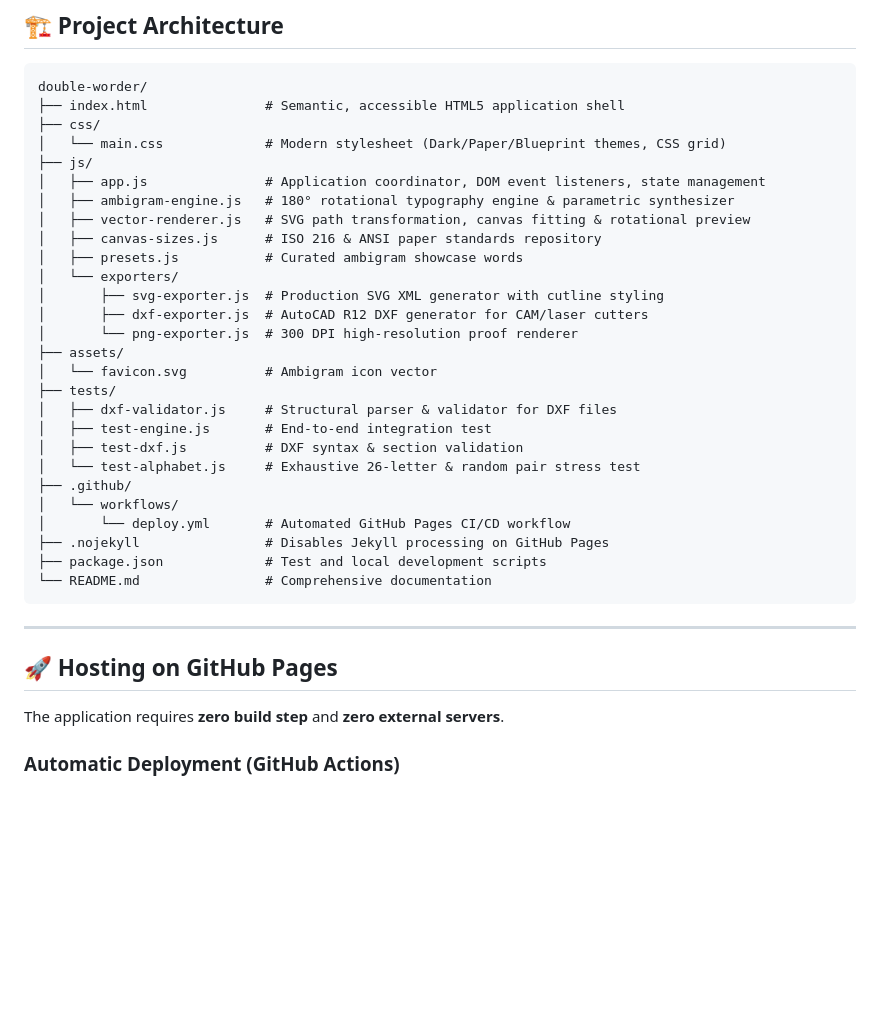
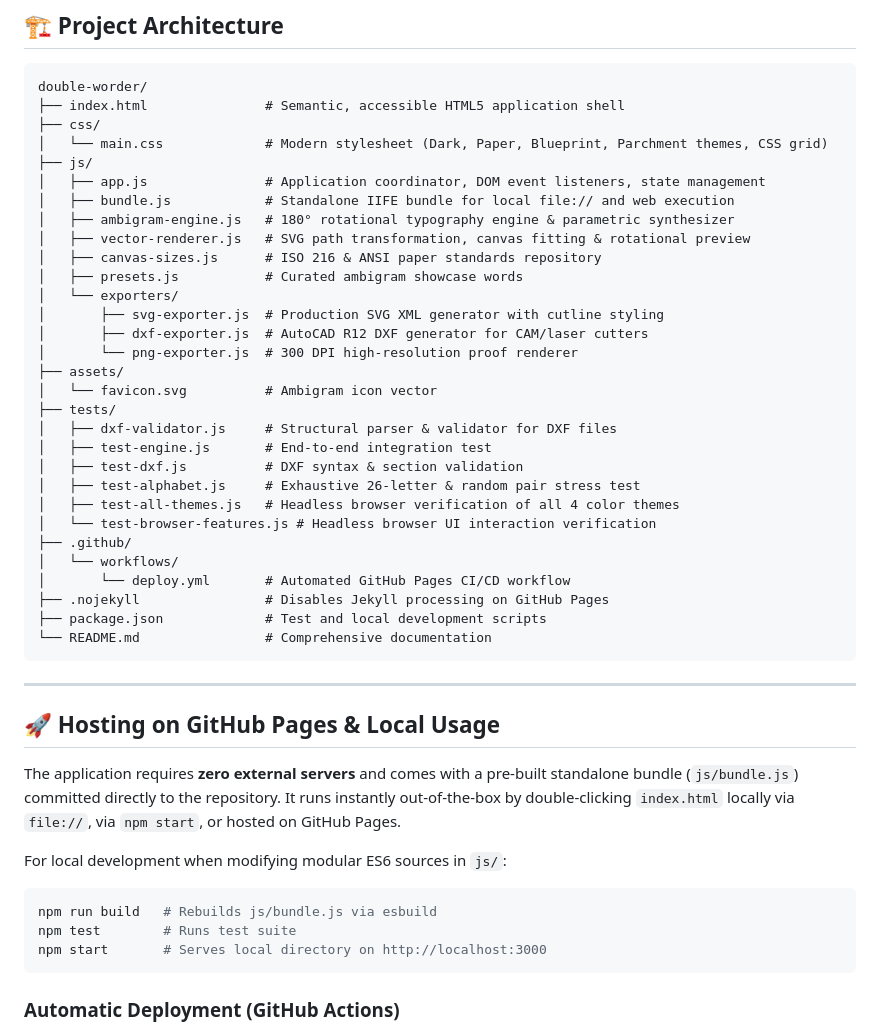
Before and after one commit to smford/double-worder, a Markdown page: README.md, the part around the change. Drawn GitHub-style; blank space fills up the shorter version.

Commit message:
docs: document four themes, standalone bundle architecture, and local development

````diff
--- a/README.md
+++ b/README.md
@@ -72,9 +72,10 @@ Designed from three synergistic disciplines:
 double-worder/
 ├── index.html               # Semantic, accessible HTML5 application shell
 ├── css/
-│   └── main.css             # Modern stylesheet (Dark/Paper/Blueprint themes, CSS grid)
+│   └── main.css             # Modern stylesheet (Dark, Paper, Blueprint, Parchment themes, CSS grid)
 ├── js/
 │   ├── app.js               # Application coordinator, DOM event listeners, state management
+│   ├── bundle.js            # Standalone IIFE bundle for local file:// and web execution
 │   ├── ambigram-engine.js   # 180° rotational typography engine & parametric synthesizer
 │   ├── vector-renderer.js   # SVG path transformation, canvas fitting & rotational preview
 │   ├── canvas-sizes.js      # ISO 216 & ANSI paper standards repository
@@ -89,7 +90,9 @@ double-worder/
 │   ├── dxf-validator.js     # Structural parser & validator for DXF files
 │   ├── test-engine.js       # End-to-end integration test
 │   ├── test-dxf.js          # DXF syntax & section validation
-│   └── test-alphabet.js     # Exhaustive 26-letter & random pair stress test
+│   ├── test-alphabet.js     # Exhaustive 26-letter & random pair stress test
+│   ├── test-all-themes.js   # Headless browser verification of all 4 color themes
+│   └── test-browser-features.js # Headless browser UI interaction verification
 ├── .github/
 │   └── workflows/
 │       └── deploy.yml       # Automated GitHub Pages CI/CD workflow
@@ -100,9 +103,16 @@ double-worder/
 
 ---
 
-## 🚀 Hosting on GitHub Pages
+## 🚀 Hosting on GitHub Pages & Local Usage
 
-The application requires **zero build step** and **zero external servers**.
+The application requires **zero external servers** and comes with a pre-built standalone bundle (`js/bundle.js`) committed directly to the repository. It runs instantly out-of-the-box by double-clicking `index.html` locally via `file://`, via `npm start`, or hosted on GitHub Pages.
+
+For local development when modifying modular ES6 sources in `js/`:
+```bash
+npm run build   # Rebuilds js/bundle.js via esbuild
+npm test        # Runs test suite
+npm start       # Serves local directory on http://localhost:3000
+```
 
 ### Automatic Deployment (GitHub Actions)
 1. Push this repository to GitHub on branch `main`.
````
